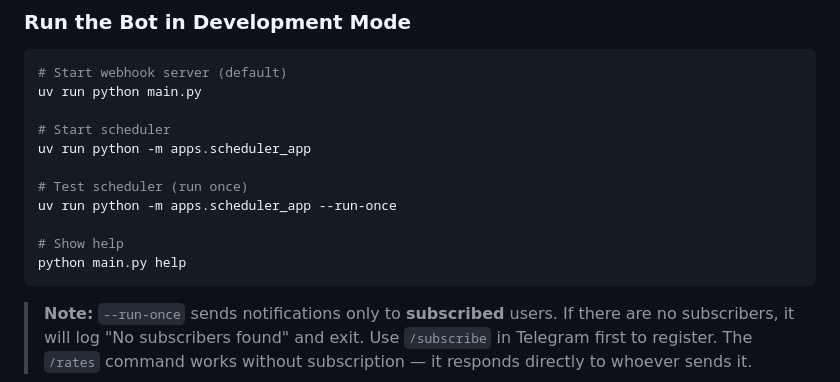
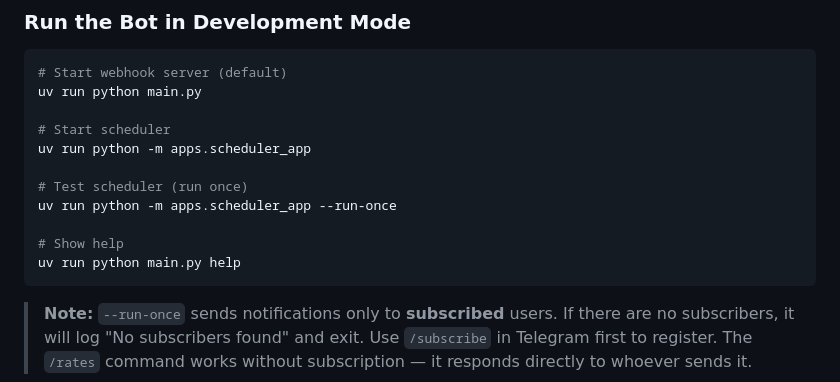
Before and after one commit to rodrigodeleonv/exchange-rate-bot, a Markdown page: README.md, the part around the change. Rendered like a GitHub page.

Commit message:
fix: correct help command to use uv run prefix in README

````diff
--- a/README.md
+++ b/README.md
@@ -106,7 +106,7 @@ uv run python -m apps.scheduler_app
 uv run python -m apps.scheduler_app --run-once
 
 # Show help
-python main.py help
+uv run python main.py help
 ```
 
 > **Note:** `--run-once` sends notifications only to **subscribed** users. If there are no subscribers, it will log "No subscribers found" and exit. Use `/subscribe` in Telegram first to register. The `/rates` command works without subscription — it responds directly to whoever sends it.
````
